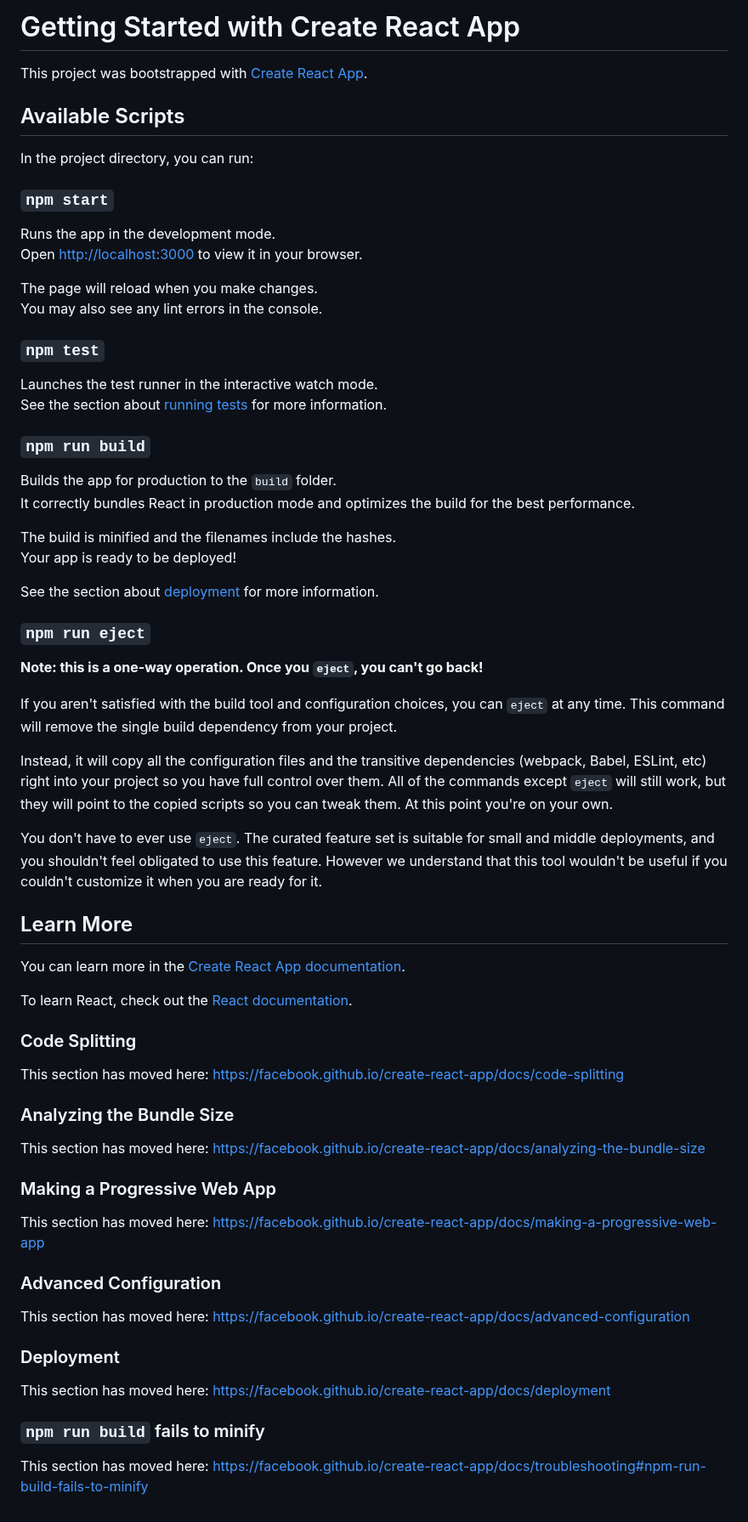
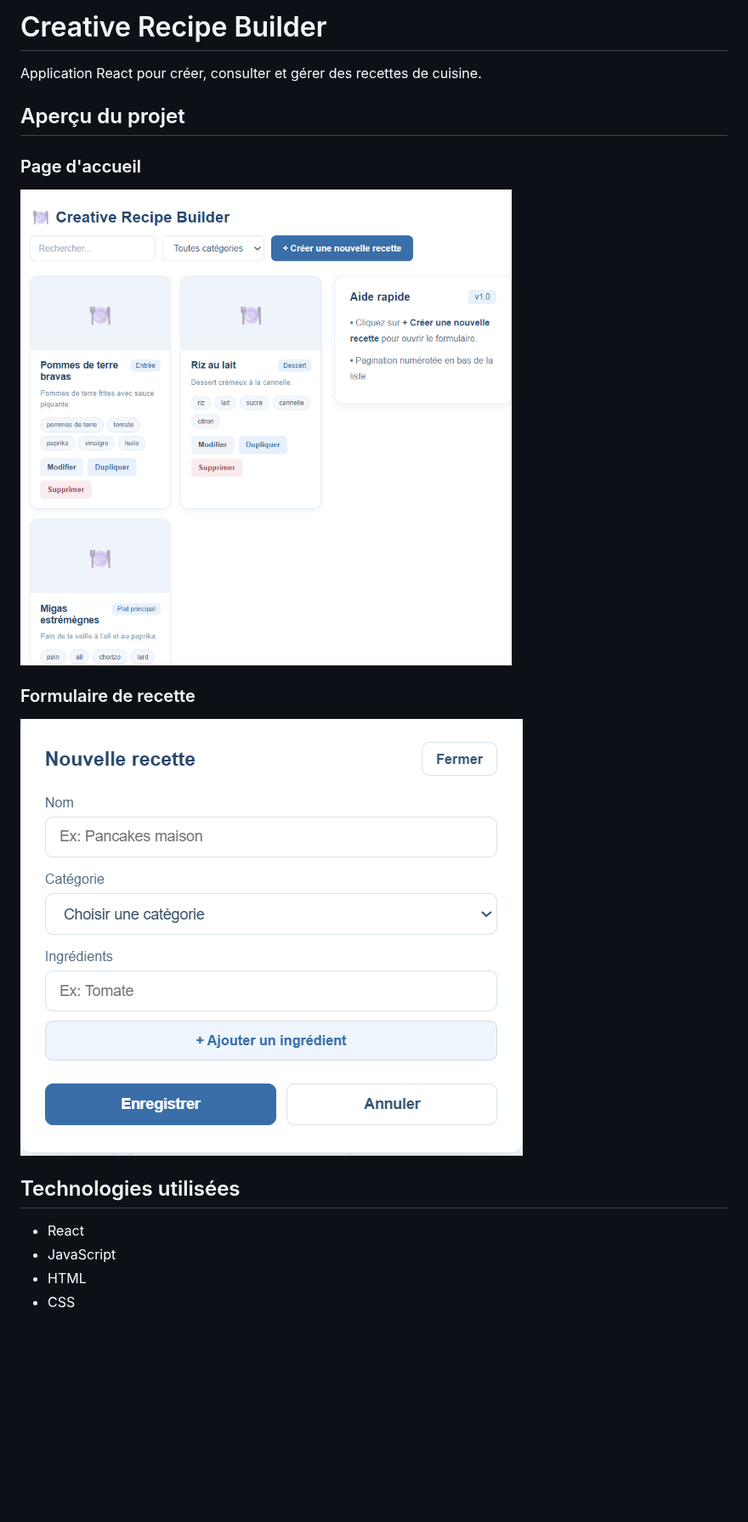
Before and after one commit to projectsrx00/first-projet-react, a Markdown page: README.md, the part around the change. Shown at 85% size. Drawn GitHub-style; pictures changed too: screenshots/accueil.png (added), screenshots/formulaire.png (added); blank space fills up the shorter version.

Commit message:
Ajouter les captures d'écran au README

```diff
--- a/README.md
+++ b/README.md
@@ -1,70 +1,18 @@
-# Getting Started with Create React App
+# Creative Recipe Builder
 
-This project was bootstrapped with [Create React App](https://github.com/facebook/create-react-app).
+Application React pour créer, consulter et gérer des recettes de cuisine.
 
-## Available Scripts
+## Aperçu du projet
 
-In the project directory, you can run:
+### Page d'accueil
+![Page d'accueil](screenshots/accueil.png)
 
-### `npm start`
+### Formulaire de recette
+![Formulaire de recette](screenshots/formulaire.png)
 
-Runs the app in the development mode.\
-Open [http://localhost:3000](http://localhost:3000) to view it in your browser.
+## Technologies utilisées
 
-The page will reload when you make changes.\
-You may also see any lint errors in the console.
-
-### `npm test`
-
-Launches the test runner in the interactive watch mode.\
-See the section about [running tests](https://facebook.github.io/create-react-app/docs/running-tests) for more information.
-
-### `npm run build`
-
-Builds the app for production to the `build` folder.\
-It correctly bundles React in production mode and optimizes the build for the best performance.
-
-The build is minified and the filenames include the hashes.\
-Your app is ready to be deployed!
-
-See the section about [deployment](https://facebook.github.io/create-react-app/docs/deployment) for more information.
-
-### `npm run eject`
-
-**Note: this is a one-way operation. Once you `eject`, you can't go back!**
-
-If you aren't satisfied with the build tool and configuration choices, you can `eject` at any time. This command will remove the single build dependency from your project.
-
-Instead, it will copy all the configuration files and the transitive dependencies (webpack, Babel, ESLint, etc) right into your project so you have full control over them. All of the commands except `eject` will still work, but they will point to the copied scripts so you can tweak them. At this point you're on your own.
-
-You don't have to ever use `eject`. The curated feature set is suitable for small and middle deployments, and you shouldn't feel obligated to use this feature. However we understand that this tool wouldn't be useful if you couldn't customize it when you are ready for it.
-
-## Learn More
-
-You can learn more in the [Create React App documentation](https://facebook.github.io/create-react-app/docs/getting-started).
-
-To learn React, check out the [React documentation](https://reactjs.org/).
-
-### Code Splitting
-
-This section has moved here: [https://facebook.github.io/create-react-app/docs/code-splitting](https://facebook.github.io/create-react-app/docs/code-splitting)
-
-### Analyzing the Bundle Size
-
-This section has moved here: [https://facebook.github.io/create-react-app/docs/analyzing-the-bundle-size](https://facebook.github.io/create-react-app/docs/analyzing-the-bundle-size)
-
-### Making a Progressive Web App
-
-This section has moved here: [https://facebook.github.io/create-react-app/docs/making-a-progressive-web-app](https://facebook.github.io/create-react-app/docs/making-a-progressive-web-app)
-
-### Advanced Configuration
-
-This section has moved here: [https://facebook.github.io/create-react-app/docs/advanced-configuration](https://facebook.github.io/create-react-app/docs/advanced-configuration)
-
-### Deployment
-
-This section has moved here: [https://facebook.github.io/create-react-app/docs/deployment](https://facebook.github.io/create-react-app/docs/deployment)
-
-### `npm run build` fails to minify
-
-This section has moved here: [https://facebook.github.io/create-react-app/docs/troubleshooting#npm-run-build-fails-to-minify](https://facebook.github.io/create-react-app/docs/troubleshooting#npm-run-build-fails-to-minify)
+- React
+- JavaScript
+- HTML
+- CSS
```
